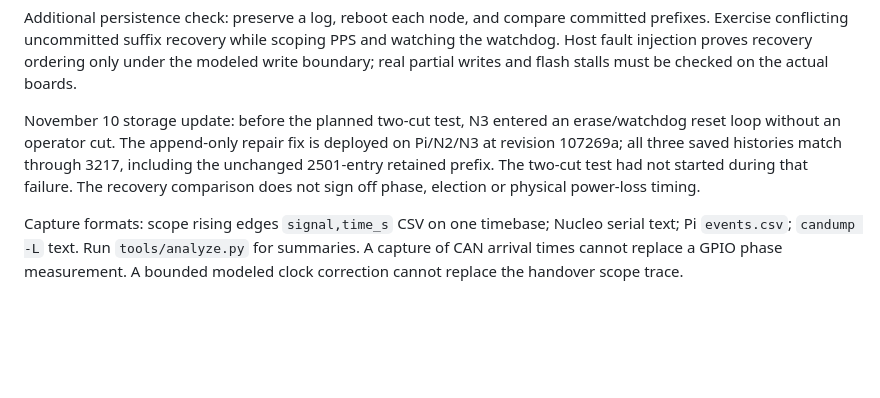
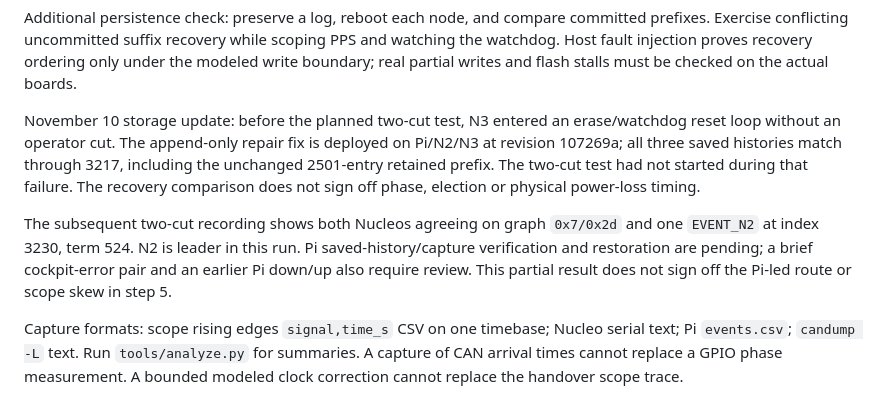
Before and after one commit to fmarples/18649_team4, a Markdown page: lab5/docs/CHECKOFF.md, the part around the change. Drawn GitHub-style; blank space fills up the shorter version.

```diff
--- a/lab5/docs/CHECKOFF.md
+++ b/lab5/docs/CHECKOFF.md
@@ -38,6 +38,13 @@ match through 3217, including the unchanged 2501-entry retained prefix.
 The two-cut test had not started during that failure. The recovery comparison
 does not sign off phase, election or physical power-loss timing.
 
+The subsequent two-cut recording shows both Nucleos agreeing on graph
+`0x7/0x2d` and one `EVENT_N2` at index 3230, term 524. N2 is leader in this
+run. Pi saved-history/capture verification and restoration are pending;
+a brief cockpit-error pair and an earlier Pi down/up also require review.
+This partial result does not sign off the Pi-led route or scope skew in
+step 5.
+
 Capture formats: scope rising edges `signal,time_s` CSV on one timebase; Nucleo serial text; Pi `events.csv`; `candump -L` text. Run `tools/analyze.py` for summaries. A capture of CAN arrival times cannot replace a GPIO phase measurement. A bounded modeled clock correction cannot replace the handover scope trace.
 
 Integration evidence: use a separate named capture for the healthy baseline, each of the six single-link cut/restore runs, and the N1-off-B/N3-off-A bridge run. Record the cut/restore times, term, leader and committed graph before/after. Start the capture before pulling a jumper. On the Pi, its own disconnected interface cannot observe the remote segment; combine the capture with N2/N3 serial/network snapshots and endpoint behavior. A missing remote frame in the Pi capture alone does not prove failed relay. See [capture interpretation](INTEGRATION.md).
```
Also changed, not shown: lab5/docs/BRINGUP_2026-11-10.md (+24 -0 lines).
